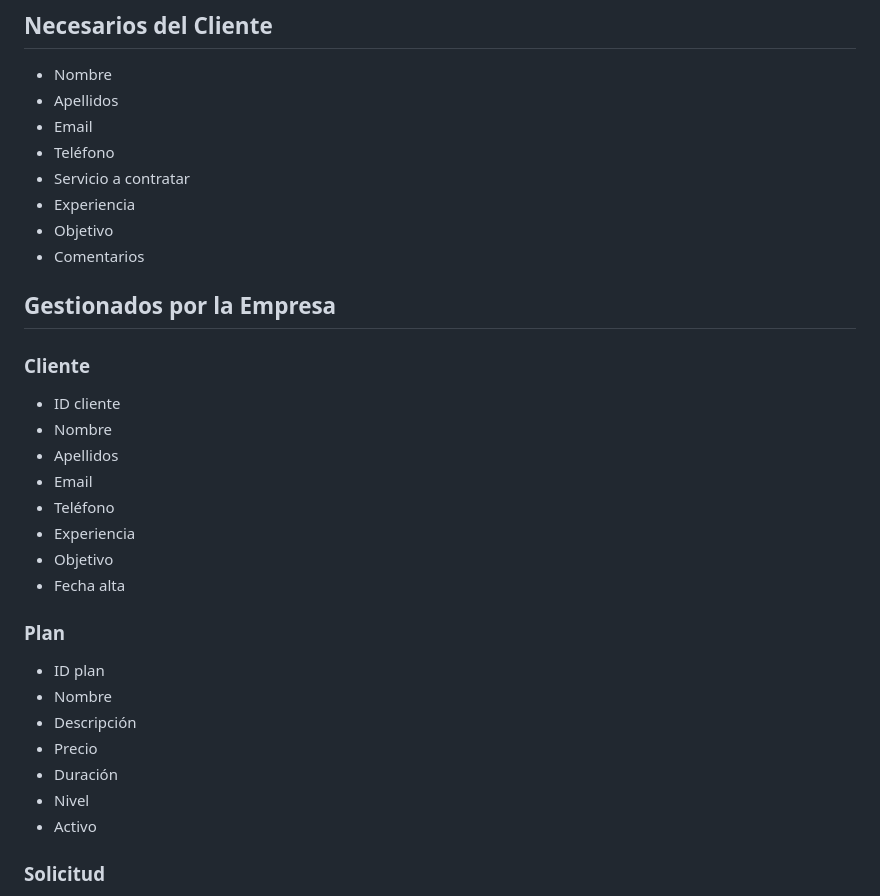
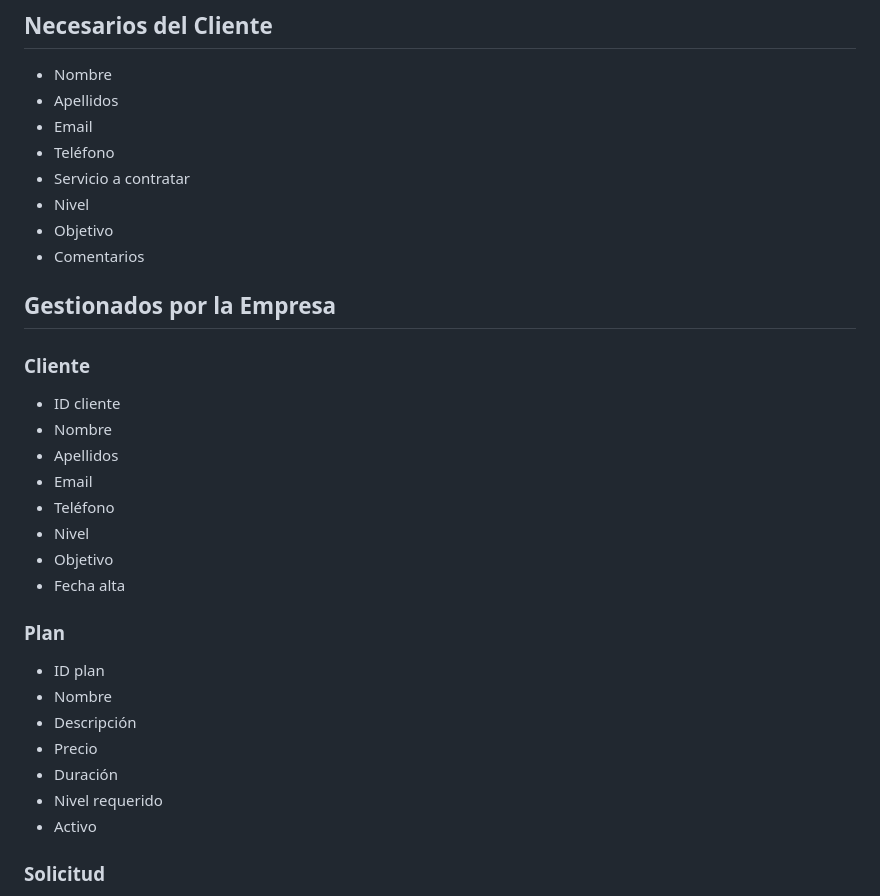
Before and after one commit to Jbergo/nextrep-training, a Markdown page: docs/project/mvp.md, the part around the change. Drawn GitHub-style.

Commit message:
docs: redefinición datos

```diff
--- a/docs/project/mvp.md
+++ b/docs/project/mvp.md
@@ -12,7 +12,7 @@ NextRep Training es una aplicación web orientada a la venta de servicios de ent
 - Email
 - Teléfono
 - Servicio a contratar
-- Experiencia
+- Nivel
 - Objetivo
 - Comentarios
 
@@ -25,7 +25,7 @@ NextRep Training es una aplicación web orientada a la venta de servicios de ent
 - Apellidos
 - Email
 - Teléfono
-- Experiencia
+- Nivel
 - Objetivo
 - Fecha alta
 
@@ -36,7 +36,7 @@ NextRep Training es una aplicación web orientada a la venta de servicios de ent
 - Descripción
 - Precio
 - Duración
-- Nivel
+- Nivel requerido
 - Activo
 
 ### Solicitud
```
